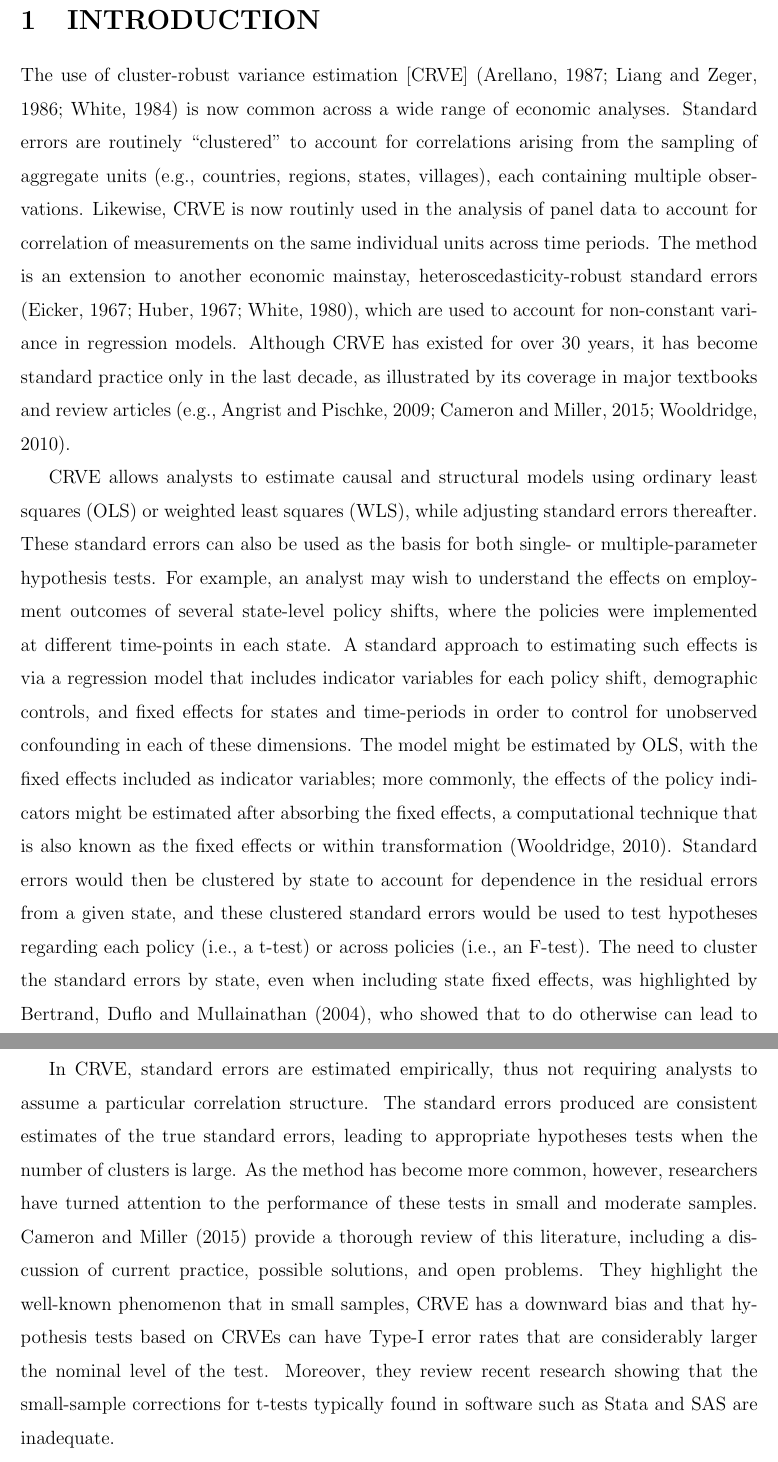
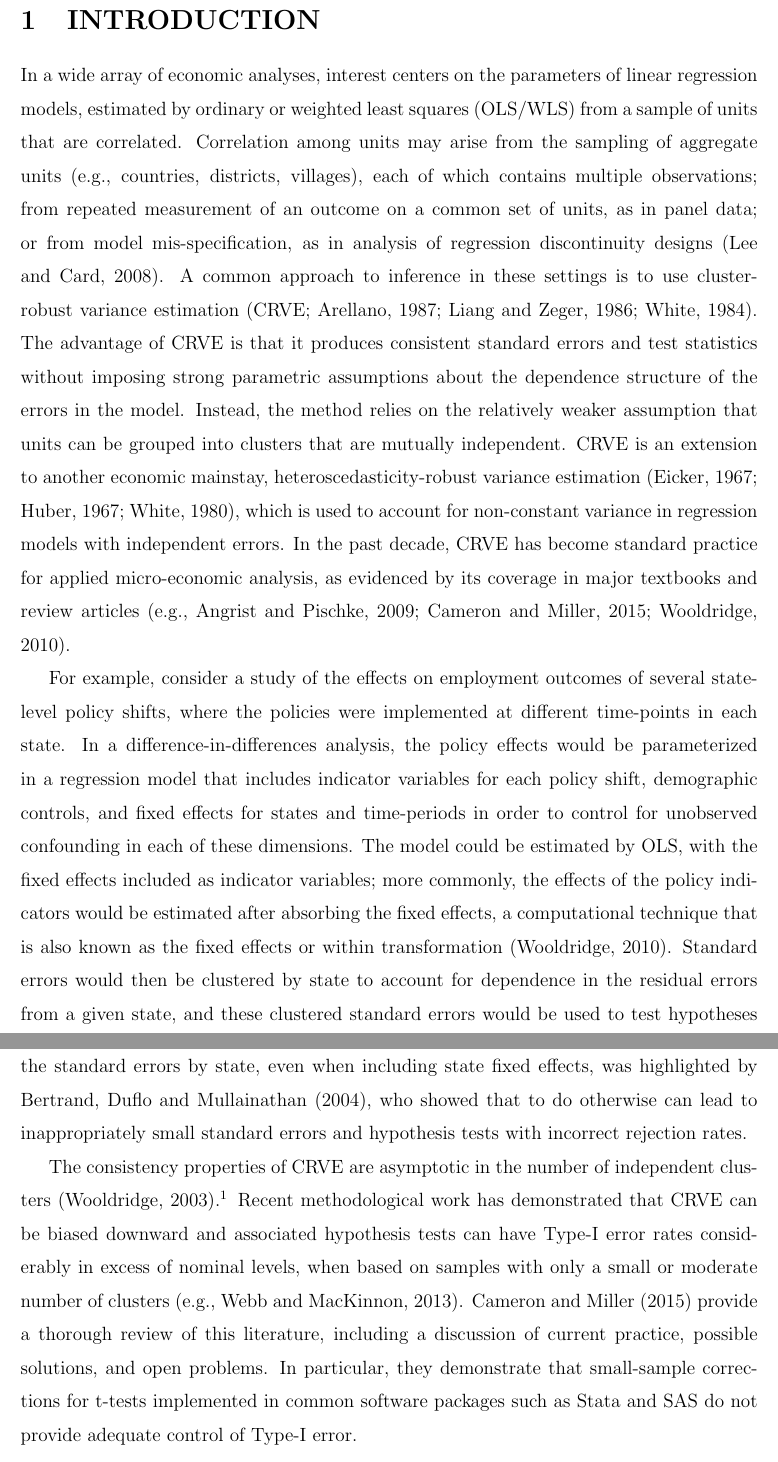
Before and after one commit to jepusto/clubSandwich, a LaTeX paper (paper_ClusterRobustTesting/ClusterRobustTesting_FE_models.tex): two parts of pages 2 and 3 of 38 before the commit and two parts of pages 2 and 3 of 39 after it, joined at a grey line, cut so that both start at the same text. Compiled offline with pdfLaTeX.

Commit message:
Reworking introduction.

```diff
--- a/paper_ClusterRobustTesting/ClusterRobustTesting_FE_models.tex
+++ b/paper_ClusterRobustTesting/ClusterRobustTesting_FE_models.tex
@@ -134,26 +134,21 @@ The text of your abstract.  200 or fewer words.
 \section{INTRODUCTION}
 \label{sec:intro}
 
-%Problems with standard CRVE.
-%Recent solutions.
+In a wide array of economic analyses, interest centers on the parameters of linear regression models, estimated by ordinary or weighted least squares (OLS/WLS) from a sample of units that are correlated.
+Correlation among units may arise from the sampling of aggregate units (e.g., countries, districts, villages), each of which contains multiple observations; from repeated measurement of an outcome on a common set of units, as in panel data; or from model mis-specification, as in analysis of regression discontinuity designs \citep{Lee2008regression}.
+A common approach to inference in these settings is to use cluster-robust variance estimation \citep[CRVE;][]{Arellano1987computing, Liang1986longitudinal, white1984asymptotic}.
+The advantage of CRVE is that it produces consistent standard errors and test statistics without imposing strong parametric assumptions about the dependence structure of the errors in the model.
+Instead, the method relies on the relatively weaker assumption that units can be grouped into clusters that are mutually independent.
+CRVE is an extension to another economic mainstay, heteroscedasticity-robust variance estimation \citep{eicker1967limit, Huber1967behavior, White1980heteroskedasticity}, which is used to account for non-constant variance in regression models with independent errors.
+In the past decade, CRVE has become standard practice for applied micro-economic analysis, as evidenced by its coverage in major textbooks and review articles \citep[e.g.,][]{Wooldridge2010econometric, Angrist2009mostly, Cameron2015practitioners}.
 
-The use of cluster-robust variance estimation [CRVE] \citep{Arellano1987computing, Liang1986longitudinal, white1984asymptotic} is now common across a wide range of economic analyses.
-Standard errors are routinely ``clustered'' to account for correlations arising from the sampling of aggregate units (e.g., countries, regions, states, villages), each containing multiple observations.
-Likewise, CRVE is now routinly used in the analysis of panel data to account for correlation of measurements on the same individual units across time periods.
-The method is an extension to another economic mainstay, heteroscedasticity-robust standard errors \citep{eicker1967limit, Huber1967behavior, White1980heteroskedasticity}, which are used to account for non-constant variance in regression models.
-Although CRVE has existed for over 30 years, it has become standard practice only in the last decade, as illustrated by its coverage in major textbooks and review articles \citep[e.g.,][]{Wooldridge2010econometric, Angrist2009mostly, Cameron2015practitioners}.
-
-CRVE allows analysts to estimate causal and structural models using ordinary least squares (OLS) or weighted least squares (WLS), while adjusting standard errors thereafter.
-These standard errors can also be used as the basis for both single- or multiple-parameter hypothesis tests.
-For example, an analyst may wish to understand the effects on employment outcomes of several state-level policy shifts, where the policies were implemented at different time-points in each state.
-A standard approach to estimating such effects is via a regression model that includes indicator variables for each policy shift, demographic controls, and fixed effects for states and time-periods in order to control for unobserved confounding in each of these dimensions.
-The model might be estimated by OLS, with the fixed effects included as indicator variables; more commonly, the effects of the policy indicators might be estimated after absorbing the fixed effects, a computational technique that is also known as the fixed effects or within transformation \citep{Wooldridge2010econometric}.
+For example, consider a study of the effects on employment outcomes of several state-level policy shifts, where the policies were implemented at different time-points in each state.
+In a difference-in-differences analysis, the policy effects would be parameterized in a regression model that includes indicator variables for each policy shift, demographic controls, and fixed effects for states and time-periods in order to control for unobserved confounding in each of these dimensions.
+The model could be estimated by OLS, with the fixed effects included as indicator variables; more commonly, the effects of the policy indicators would be estimated after absorbing the fixed effects, a computational technique that is also known as the fixed effects or within transformation \citep{Wooldridge2010econometric}.
 Standard errors would then be clustered by state to account for dependence in the residual errors from a given state, and these clustered standard errors would be used to test hypotheses regarding each policy (i.e., a t-test) or across policies (i.e., an F-test).
 The need to cluster the standard errors by state, even when including state fixed effects, was highlighted by \citet{Bertrand2004how}, who showed that to do otherwise can lead to inappropriately small standard errors and hypothesis tests with incorrect rejection rates.
 
-In CRVE, standard errors are estimated empirically, thus not requiring analysts to assume a particular correlation structure.
-The standard errors produced are consistent estimates of the true standard errors, leading to appropriate hypotheses tests when the number of clusters is large.
-As the method has become more common, however, researchers have turned attention to the performance of these tests in small and moderate samples.
+The consistency properties of CRVE are asymptotic in the number of independent clusters \citep{Wooldridge2003cluster}.\footnote{Working in a panel data setting, \citet{Hansen2007asymptotic} and \citet{Donald2007inference} identified conditions under which cluster-robust test statistics converge to a limiting $t$-distribution as the number of measurement occasions increases, holding the number of independent units fixed.}
+Recent methodological work has demonstrated that CRVE can be biased downward and associated hypothesis tests can have Type-I error rates considerably in excess of nominal levels, when based on samples with only a small or moderate number of clusters \citep[e.g.,][]{Webb2013wild}.
 \citet{Cameron2015practitioners} provide a thorough review of this literature, including a discussion of current practice, possible solutions, and open problems.
-They highlight the well-known phenomenon that in small samples, CRVE has a downward bias and that hypothesis tests based on CRVEs can have Type-I error rates that are considerably larger the nominal level of the test.
-Moreover, they review recent research showing that the small-sample corrections for t-tests typically found in software such as Stata and SAS are inadequate.
+In particular, they demonstrate that small-sample corrections for t-tests implemented in common software packages such as Stata and SAS do not provide adequate control of Type-I error.
```
Also changed, not shown: paper_ClusterRobustTesting/ClusterRobustTesting_FE_models-concordance.tex (+1 -1 lines), paper_ClusterRobustTesting/bibliography.bib (+21 -5 lines), paper_ClusterRobustTesting/CR_fig/Overview-1.pdf, paper_ClusterRobustTesting/CR_fig/balance-1.pdf, paper_ClusterRobustTesting/CR_fig/misspecification-1.pdf, paper_ClusterRobustTesting/ClusterRobustTesting_FE_models.bbl, paper_ClusterRobustTesting/ClusterRobustTesting_FE_models.pdf, paper_ClusterRobustTesting/ClusterRobustTesting_FE_models.tex (14 more changed lines), 3 other files.
